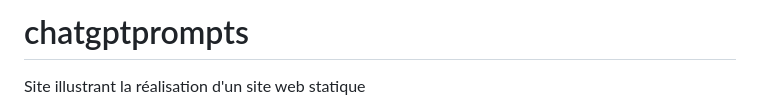
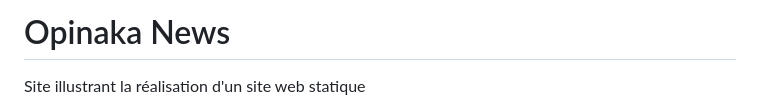
Before and after one commit to opinaka/chatgptprompts, a Markdown page: README.md, the part around the change. GitHub-like rendering.

```diff
--- a/README.md
+++ b/README.md
@@ -1,4 +1,4 @@
-# chatgptprompts
+# Opinaka News
 Site illustrant la réalisation d'un site web statique
 
 
```
